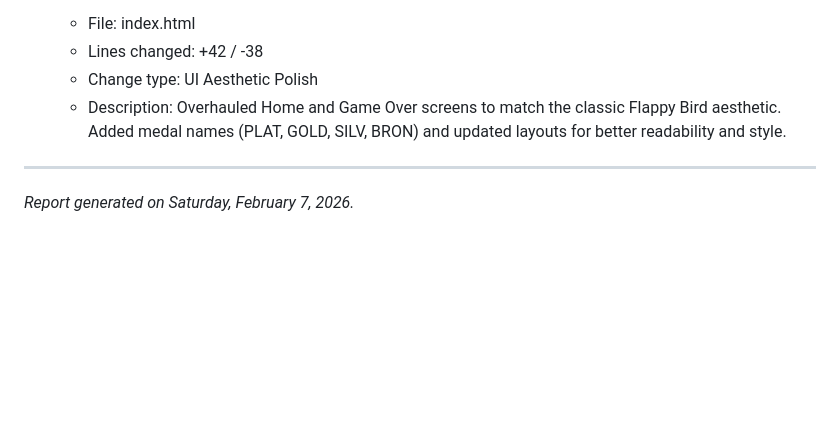
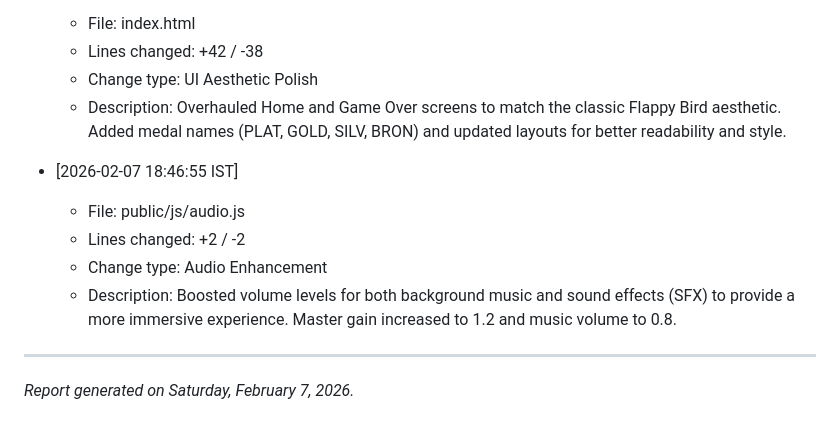
Before and after one commit to Codeleafly/Testofnew, a Markdown page: report.md, the part around the change. Drawn GitHub-style; blank space fills up the shorter version.

Commit message:
Update report.md with audio enhancement details

```diff
--- a/report.md
+++ b/report.md
@@ -80,5 +80,11 @@ The project was completed over approximately **3 days**, with a total active dev
   - Change type: UI Aesthetic Polish
   - Description: Overhauled Home and Game Over screens to match the classic Flappy Bird aesthetic. Added medal names (PLAT, GOLD, SILV, BRON) and updated layouts for better readability and style.
 
+- [2026-02-07 18:46:55 IST]
+  - File: public/js/audio.js
+  - Lines changed: +2 / -2
+  - Change type: Audio Enhancement
+  - Description: Boosted volume levels for both background music and sound effects (SFX) to provide a more immersive experience. Master gain increased to 1.2 and music volume to 0.8.
+
 ---
 *Report generated on Saturday, February 7, 2026.*
```
